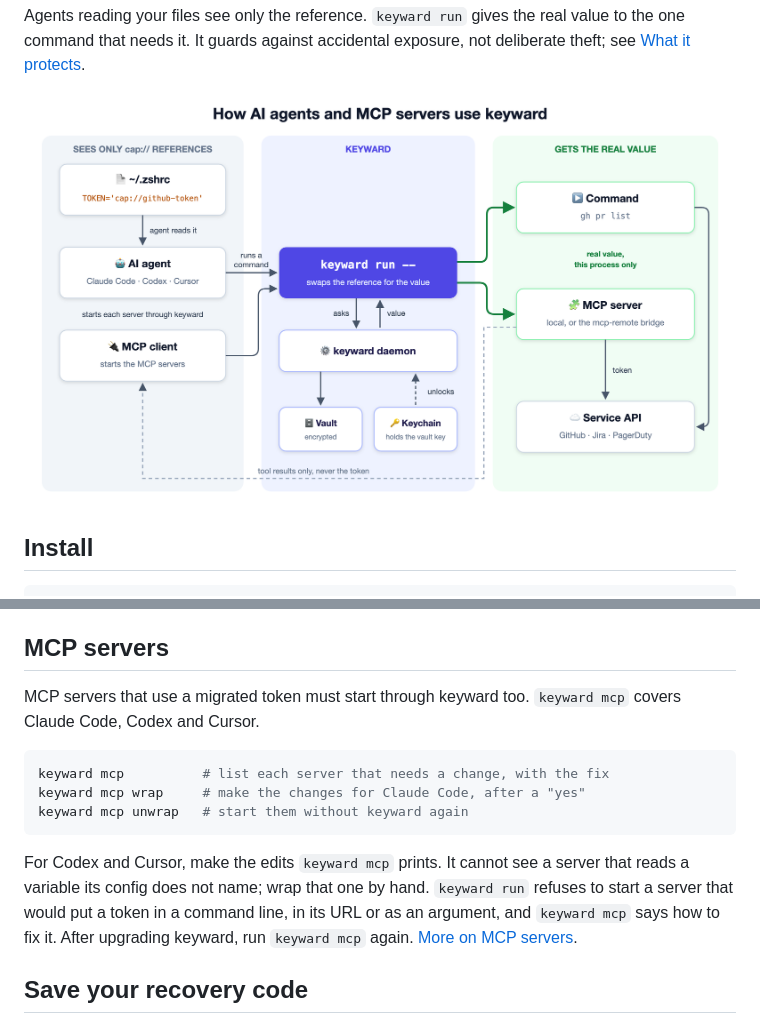
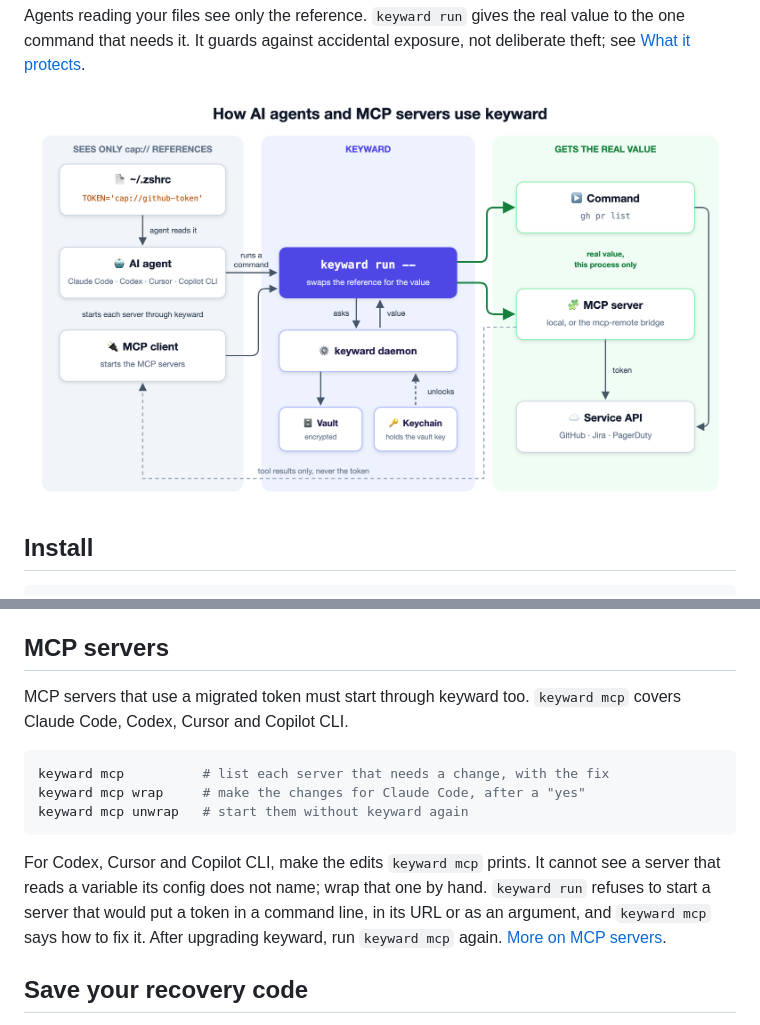
Before and after one commit to veilux-lab/keyward, a Markdown page: README.md, 2 parts joined by grey strips. Drawn GitHub-style; pictures changed too: images/agents-and-mcp.png.

````diff
--- a/README.md
+++ b/README.md
@@ -71,7 +71,7 @@ keyward help                              # commands and options
 ## MCP servers
 
 MCP servers that use a migrated token must start through keyward too.
-`keyward mcp` covers Claude Code, Codex and Cursor.
+`keyward mcp` covers Claude Code, Codex, Cursor and Copilot CLI.
 
 ```sh
 keyward mcp          # list each server that needs a change, with the fix
@@ -79,11 +79,11 @@ keyward mcp wrap     # make the changes for Claude Code, after a "yes"
 keyward mcp unwrap   # start them without keyward again
 ```
 
-For Codex and Cursor, make the edits `keyward mcp` prints. It cannot see a server
-that reads a variable its config does not name; wrap that one by hand.
-`keyward run` refuses to start a server that would put a token in a command line,
-in its URL or as an argument, and `keyward mcp` says how to fix it. After
-upgrading keyward, run `keyward mcp` again.
+For Codex, Cursor and Copilot CLI, make the edits `keyward mcp` prints. It cannot
+see a server that reads a variable its config does not name; wrap that one by
+hand. `keyward run` refuses to start a server that would put a token in a
+command line, in its URL or as an argument, and `keyward mcp` says how to fix it.
+After upgrading keyward, run `keyward mcp` again.
 [More on MCP servers](docs/details.md#mcp-servers).
 
 ## Save your recovery code
````
Also changed, not shown: docs/details.md (+37 -11 lines), 12 other files.
